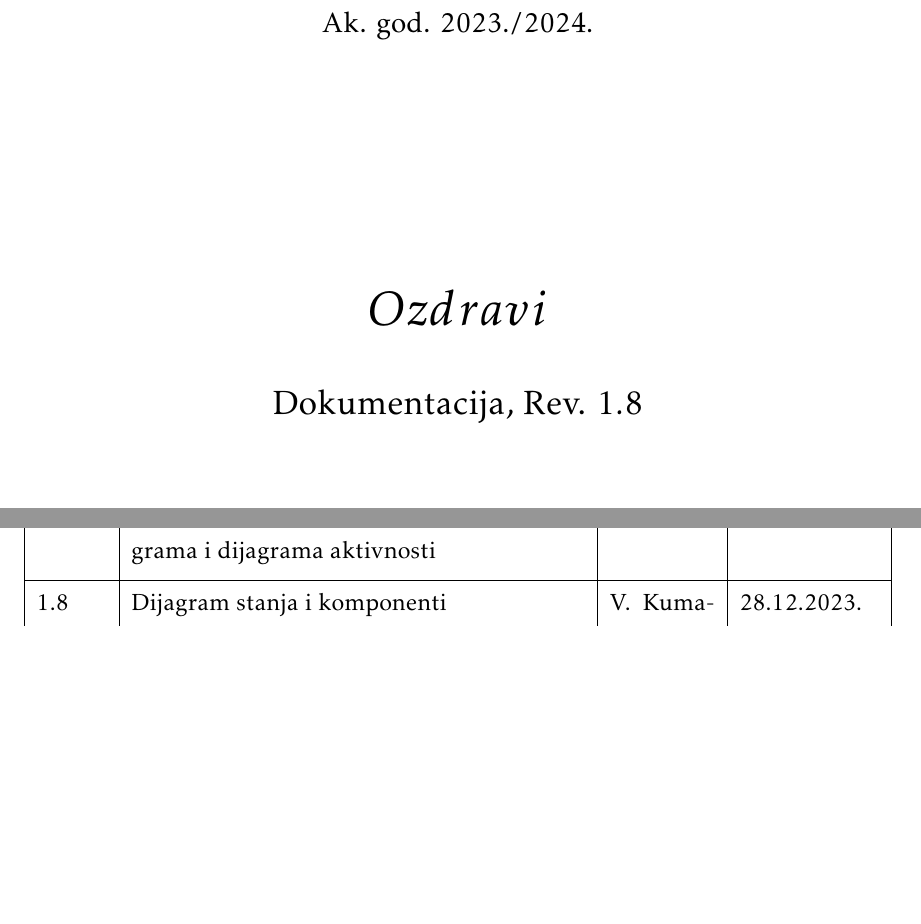
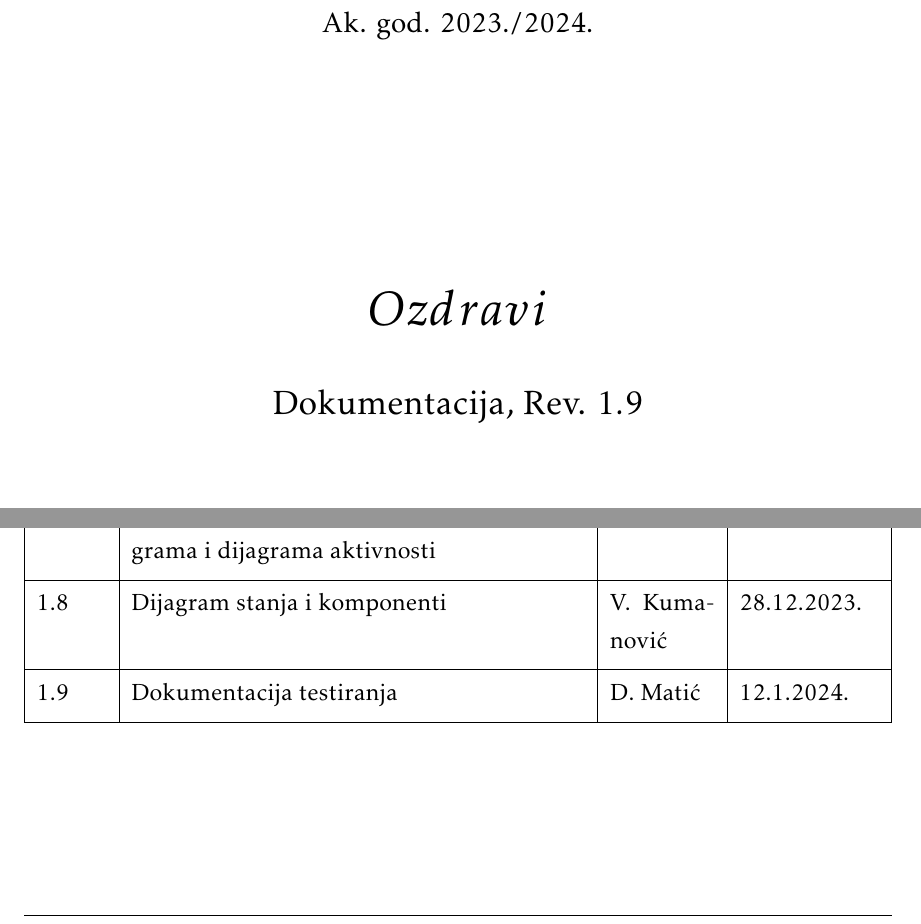
Before and after one commit to WeleByte/WeleByte, a LaTeX document (Dokumentacija/PROGI_ProjektnaDokumentacija.tex, which reads Dokumentacija/Dnevnik_promjena_dokumentacije.tex): two parts of pages 1 and 5 of 75, joined at a grey line, cut so that both start at the same text, the shorter picture padded with empty space. Compiled offline with pdfLaTeX.

Commit message:
update revision

```diff
--- a/Dokumentacija/Dnevnik_promjena_dokumentacije.tex
+++ b/Dokumentacija/Dnevnik_promjena_dokumentacije.tex
@@ -42,6 +42,7 @@
 			1.7 & Izmjena funkcionalnih zahtjeva i opisa obraza uporabe & L. Crvelin & 21.12.2023. \\[3pt] \hline
 			1.7.1 & Izmjena UC dijagrama, sekvencijskih dijagrama i dijagrama aktivnosti & L. Crvelin & 23.12.2023. \\[3pt] \hline
 			1.8 & Dijagram stanja i komponenti & V. Kumanović & 28.12.2023. \\[3pt] \hline
+			1.9 & Dokumentacija testiranja & D. Matić & 12.1.2024. \\[3pt] \hline
 
 			% 0.8 & Povijest rada i trenutni status implementacije,\newline Zaključci i plan daljnjeg rada & * & dd.mm.2023. \\[3pt] \hline
 			% 0.9 & Opisi obrazaca uporabe & * & dd.mm.2023. \\[3pt] \hline
--- a/Dokumentacija/PROGI_ProjektnaDokumentacija.tex
+++ b/Dokumentacija/PROGI_ProjektnaDokumentacija.tex
@@ -91,7 +90,7 @@
 			\vspace*{\stretch{3.0}}
 
 			\huge $$Ozdravi$$\\
-			\Large Dokumentacija, Rev. \textit{$1.8$}\\
+			\Large Dokumentacija, Rev. \textit{$1.9$}\\
 
 			\vspace*{\stretch{12.0}}
 			\normalsize
```
Also changed, not shown: Dokumentacija/PROGI_ProjektnaDokumentacija.pdf, Dokumentacija/PROGI_ProjektnaDokumentacija.tex (1 more changed lines).
